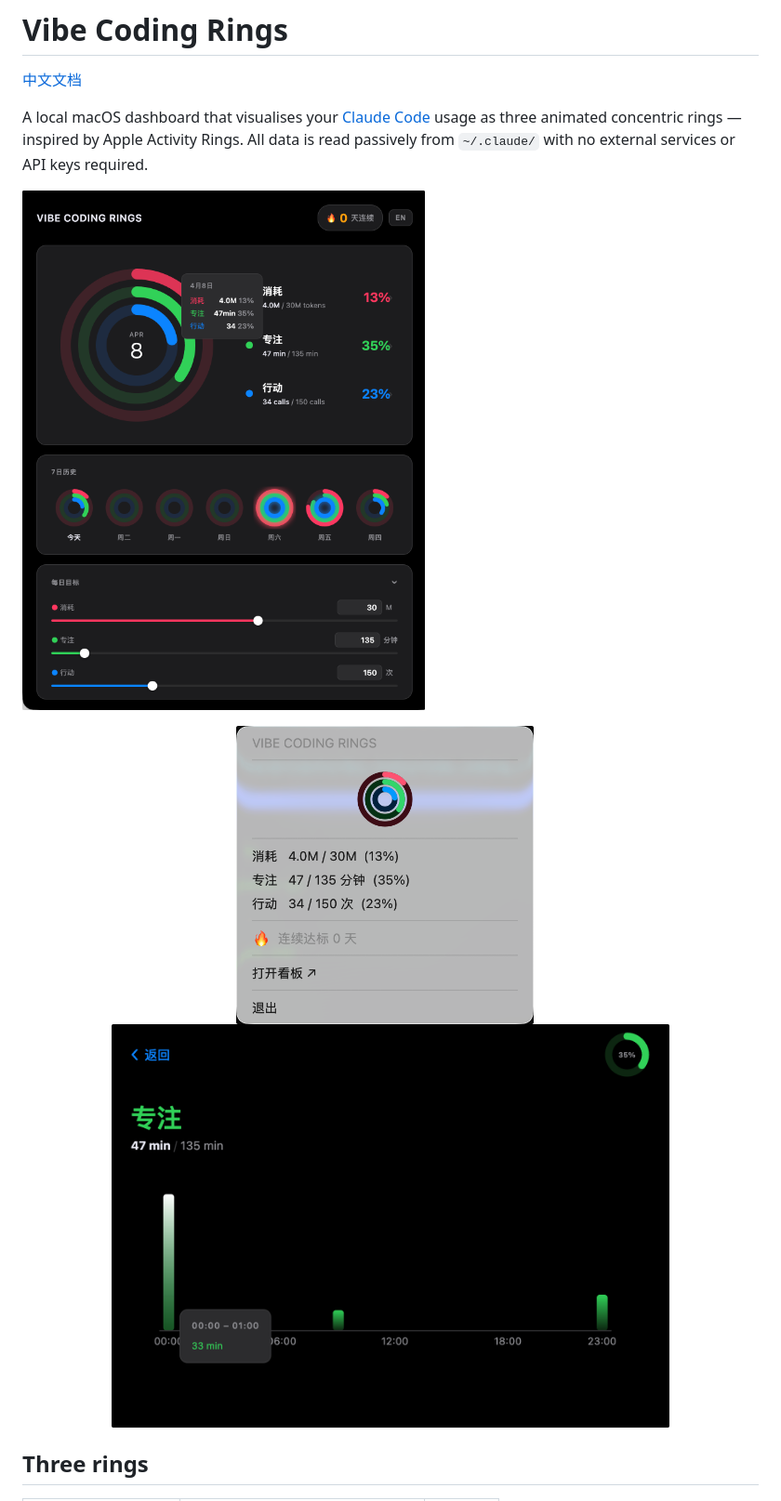
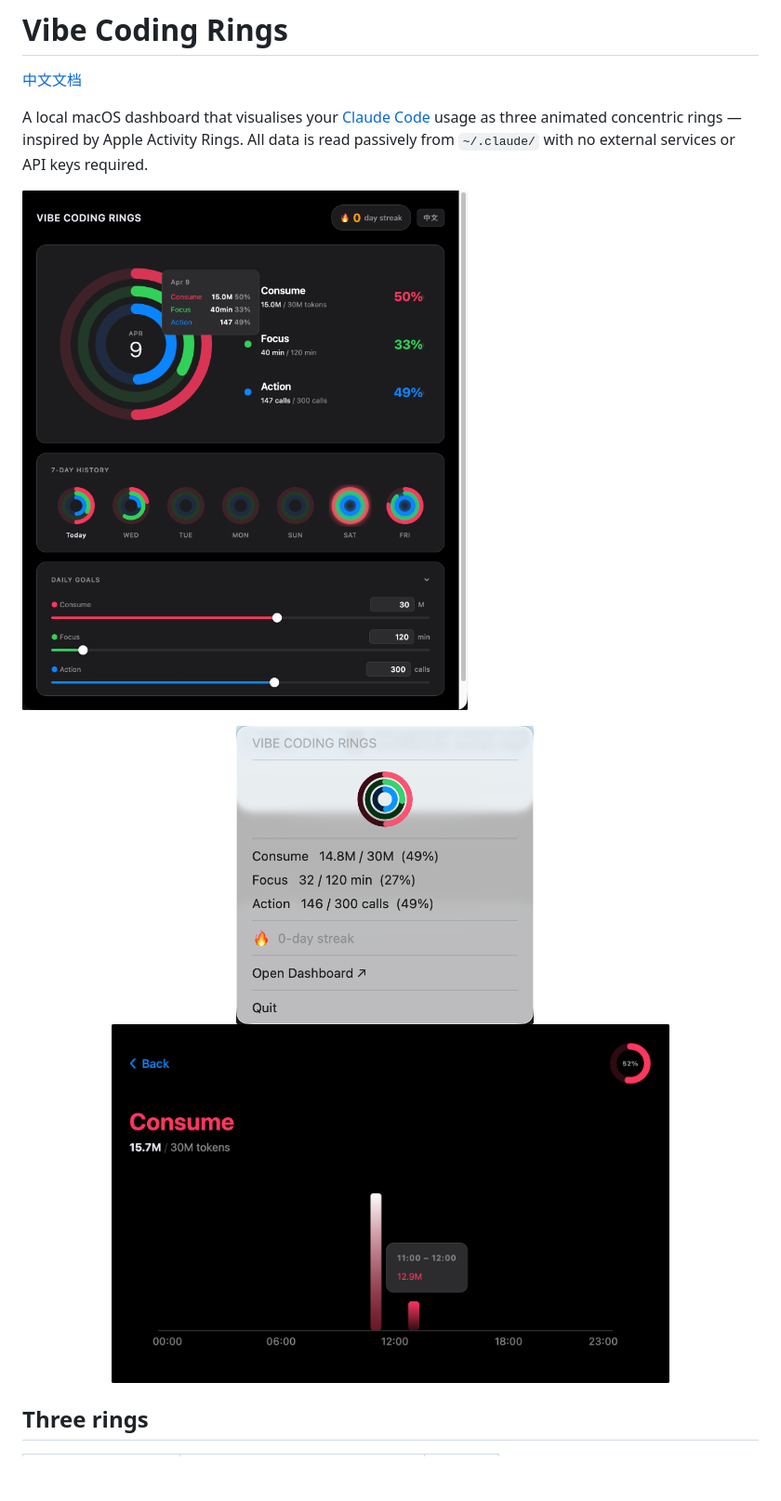
Before and after one commit to zxw1992/vibe-coding-rings, a Markdown page: README.md, the part around the change. Shown at 93% size. Drawn GitHub-style; pictures changed too: docs/dashboard_en.png (added), docs/detail_en.png (added), docs/menubar_en.png (added); blank space fills up the shorter version.

Commit message:
docs: use English UI screenshots in English README

```diff
--- a/README.md
+++ b/README.md
@@ -4,12 +4,12 @@
 
 A local macOS dashboard that visualises your [Claude Code](https://claude.ai/code) usage as three animated concentric rings — inspired by Apple Activity Rings. All data is read passively from `~/.claude/` with no external services or API keys required.
 
-![Dashboard](docs/dashboard.png)
+![Dashboard](docs/dashboard_en.png)
 
 <p align="center">
-  <img src="docs/menubar.png" width="320" alt="Menubar"/>
+  <img src="docs/menubar_en.png" width="320" alt="Menubar"/>
   &nbsp;&nbsp;
-  <img src="docs/detail.png" width="600" alt="Hourly detail"/>
+  <img src="docs/detail_en.png" width="600" alt="Hourly detail"/>
 </p>
 
 ## Three rings
```
